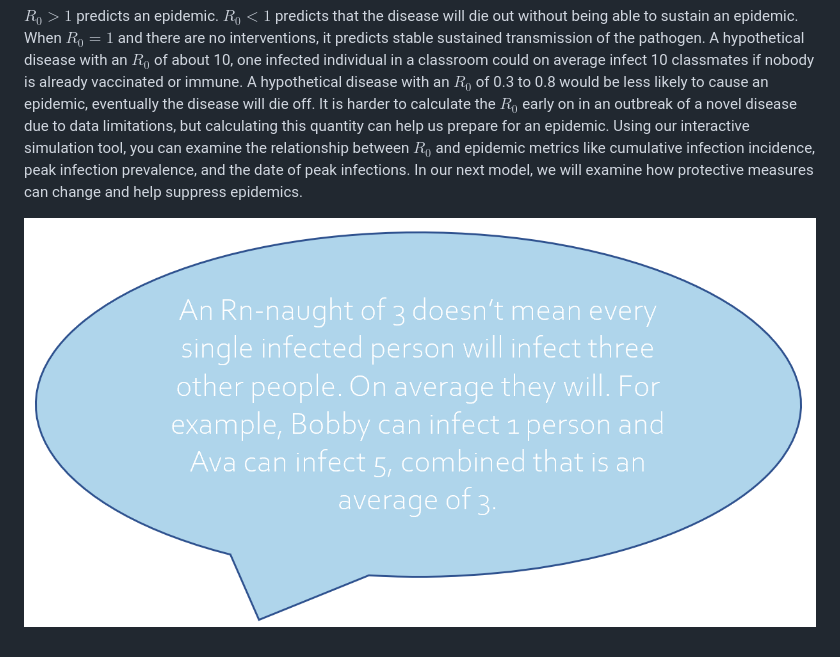
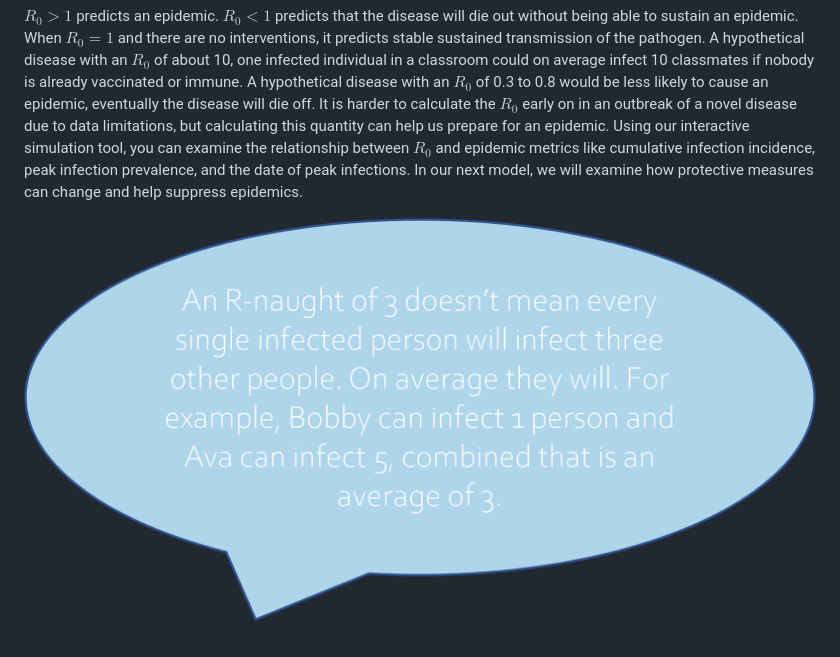
Before and after one commit to mjharris95/rshiny-divided-disease, a Markdown page: basic.md, the part around the change. Drawn GitHub-style; pictures changed too: images/Picture7.png (added).

```diff
--- a/basic.md
+++ b/basic.md
@@ -30,4 +30,4 @@ $R_0$, also known as R-naught is the basic reproduction number, which can help u
 
 $R_0>1$ predicts an epidemic. $R_0<1$ predicts that the disease will die out without being able to sustain an epidemic. When $R_0=1$ and there are no interventions, it predicts stable sustained transmission of the pathogen. A hypothetical disease with an $R_0$ of about 10, one infected individual in a classroom could on average infect 10 classmates if nobody is already vaccinated or immune. A hypothetical disease with an $R_0$ of 0.3 to 0.8 would be less likely to cause an epidemic, eventually the disease will die off. It is harder to calculate the $R_0$ early on in an outbreak of a novel disease due to data limitations, but calculating this quantity can help us prepare for an epidemic. Using our interactive simulation tool, you can examine the relationship between $R_0$ and epidemic metrics like cumulative infection incidence, peak infection prevalence, and the date of peak infections. In our next model, we will examine how protective measures can change and help suppress epidemics.
 
-![](images/bubble.png)
+![](images/Picture7.png)
```
Also changed, not shown: 2 other files.
